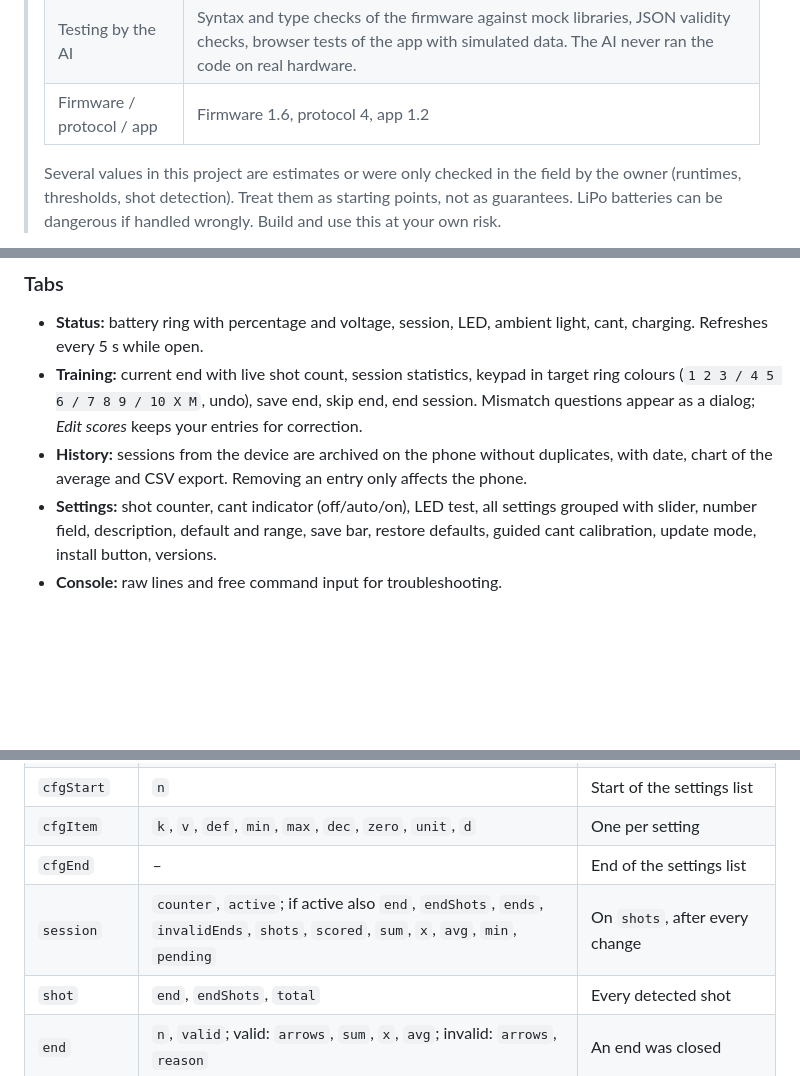
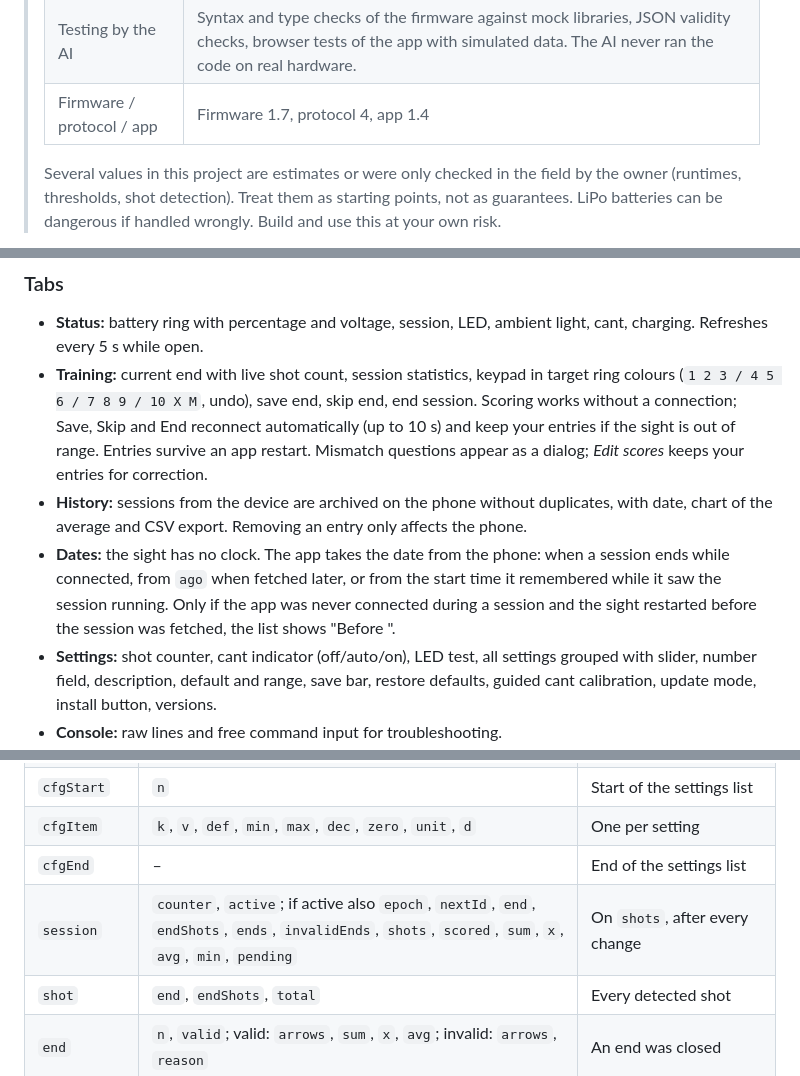
Before and after one commit to NoDiskNoFun/uv-sight, a Markdown page: README.md, 3 parts joined by grey strips. Rendered like a GitHub page; blank space fills up the shorter version.

```diff
--- a/README.md
+++ b/README.md
@@ -14,7 +14,7 @@ Automatic UV illumination, cant indicator and shot counter for a compound bow hu
 > | Human role | Requirements and feature decisions, choice and purchase of parts, soldering and assembly, compiling and flashing, testing on the real bow, bug reports |
 > | AI role | Part selection and wiring, all firmware and app code, protocol design, research of datasheets and pinouts, documentation |
 > | Testing by the AI | Syntax and type checks of the firmware against mock libraries, JSON validity checks, browser tests of the app with simulated data. The AI never ran the code on real hardware. |
-> | Firmware / protocol / app | Firmware 1.6, protocol 4, app 1.2 |
+> | Firmware / protocol / app | Firmware 1.7, protocol 4, app 1.4 |
 >
 > Several values in this project are estimates or were only checked in the field by the owner (runtimes, thresholds, shot detection). Treat them as starting points, not as guarantees. LiPo batteries can be dangerous if handled wrongly. Build and use this at your own risk.
 
@@ -404,8 +404,9 @@ If the device chooser stays empty, give Chrome the permission *Nearby devices* (
 ### Tabs
 
 - **Status:** battery ring with percentage and voltage, session, LED, ambient light, cant, charging. Refreshes every 5 s while open.
-- **Training:** current end with live shot count, session statistics, keypad in target ring colours (`1 2 3 / 4 5 6 / 7 8 9 / 10 X M`, undo), save end, skip end, end session. Mismatch questions appear as a dialog; *Edit scores* keeps your entries for correction.
+- **Training:** current end with live shot count, session statistics, keypad in target ring colours (`1 2 3 / 4 5 6 / 7 8 9 / 10 X M`, undo), save end, skip end, end session. Scoring works without a connection; Save, Skip and End reconnect automatically (up to 10 s) and keep your entries if the sight is out of range. Entries survive an app restart. Mismatch questions appear as a dialog; *Edit scores* keeps your entries for correction.
 - **History:** sessions from the device are archived on the phone without duplicates, with date, chart of the average and CSV export. Removing an entry only affects the phone.
+- **Dates:** the sight has no clock. The app takes the date from the phone: when a session ends while connected, from `ago` when fetched later, or from the start time it remembered while it saw the session running. Only if the app was never connected during a session and the sight restarted before the session was fetched, the list shows "Before <fetch time>".
 - **Settings:** shot counter, cant indicator (off/auto/on), LED test, all settings grouped with slider, number field, description, default and range, save bar, restore defaults, guided cant calibration, update mode, install button, versions.
 - **Console:** raw lines and free command input for troubleshooting.
 
@@ -426,7 +427,7 @@ On `app on` the device sends `hello`, the settings (`cfgStart`, `cfgItem` …, `
 | `cfgStart` | `n` | Start of the settings list |
 | `cfgItem` | `k`, `v`, `def`, `min`, `max`, `dec`, `zero`, `unit`, `d` | One per setting |
 | `cfgEnd` | – | End of the settings list |
-| `session` | `counter`, `active`; if active also `end`, `endShots`, `ends`, `invalidEnds`, `shots`, `scored`, `sum`, `x`, `avg`, `min`, `pending` | On `shots`, after every change |
+| `session` | `counter`, `active`; if active also `epoch`, `nextId`, `end`, `endShots`, `ends`, `invalidEnds`, `shots`, `scored`, `sum`, `x`, `avg`, `min`, `pending` | On `shots`, after every change |
 | `shot` | `end`, `endShots`, `total` | Every detected shot |
 | `end` | `n`, `valid`; valid: `arrows`, `sum`, `x`, `avg`; invalid: `arrows`, `reason` | An end was closed |
 | `confirm` | `end`, `counted`, `entered` | Mismatch, answer with `yes` or `no` |
```
Also changed, not shown: other parts of README.md (+2 -2 lines).
